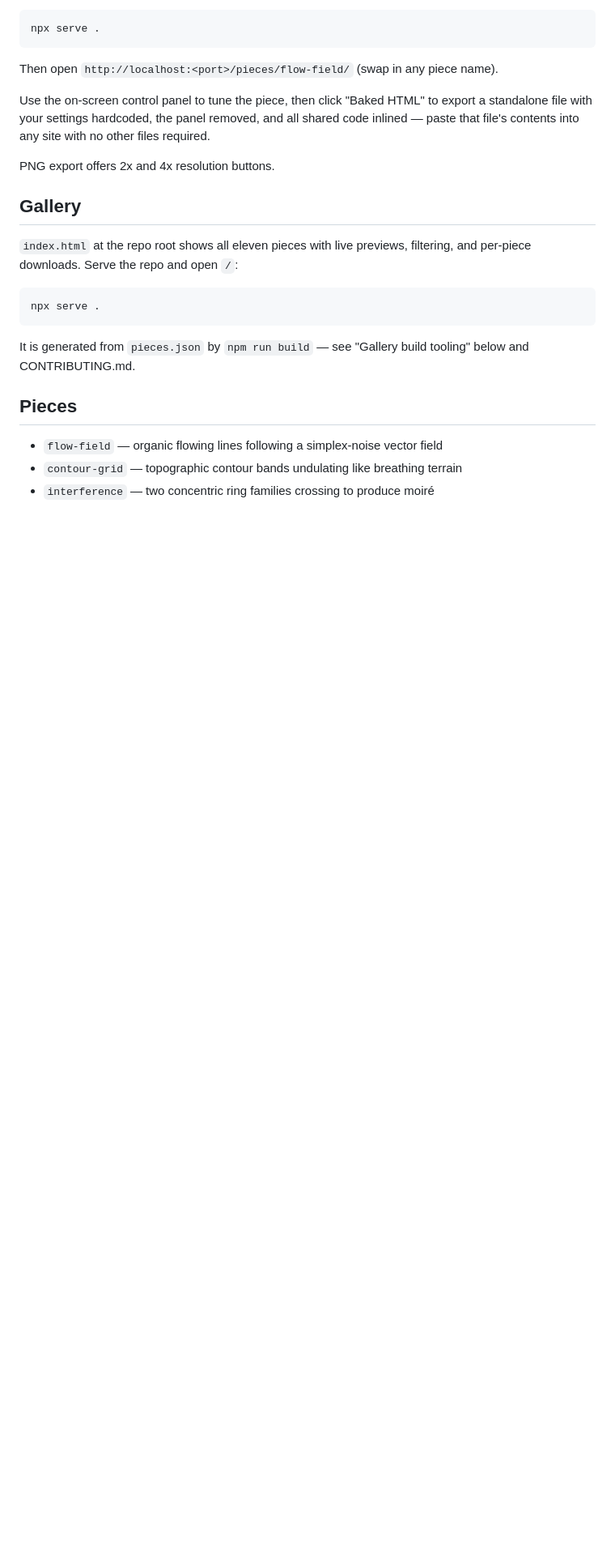
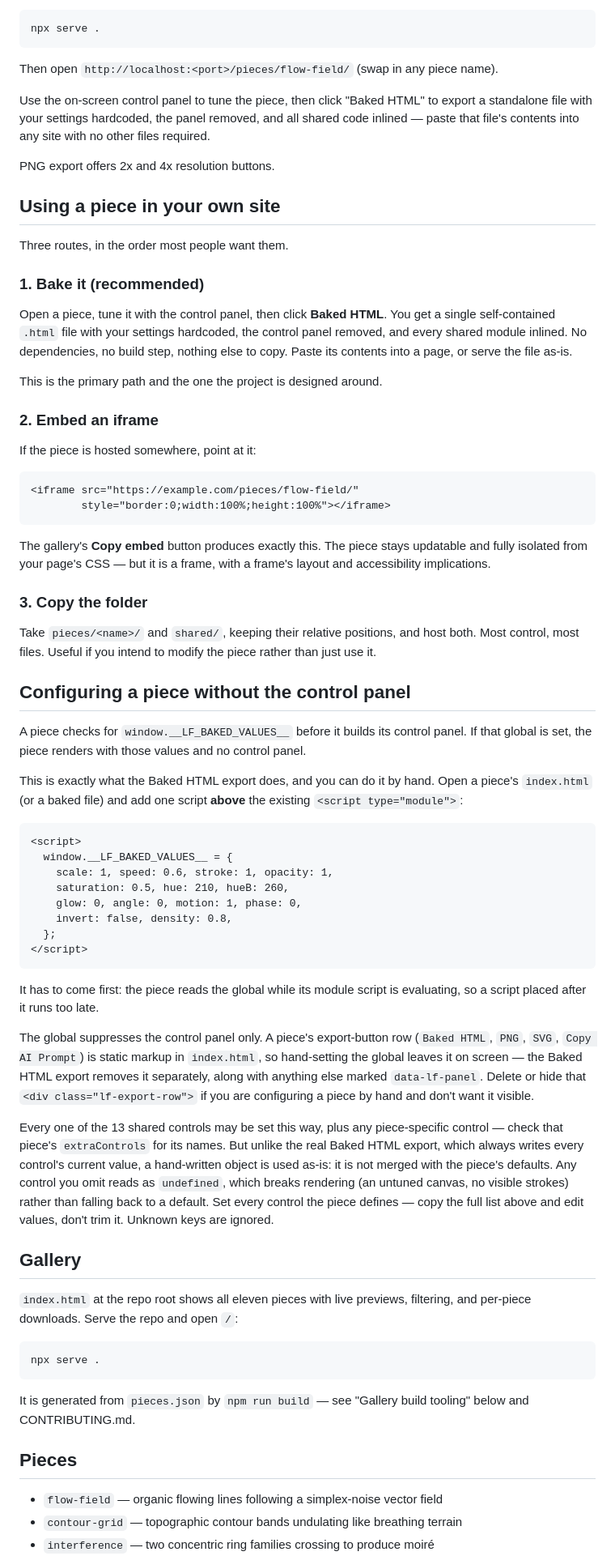
Before and after one commit to Classiccottrell/linefield, a Markdown page: README.md, the part around one of its changes. Shown at 81% size. GitHub-like rendering; blank space fills up the shorter version.

Commit message:
docs: how to use a piece, configure it in code, and what it costs
Adds the three consumption routes (bake, iframe, copy-folder) and the
Performance section, both verified against a running server rather than
written from the manifest. Corrects two claims from the plan draft that
testing disproved: the baked-values global suppresses the control panel
only, not the static export-button row, and a hand-written values object
is used as-is (undefined for any omitted key) rather than merged with the
piece's defaults — only the real Baked HTML export writes a complete set.

Co-Authored-By: Claude Opus 5 <noreply@anthropic.com>
Claude-Session: https://claude.ai/code/session_01PQmmpidfWTJfeN7mgF5o9Z

````diff
--- a/README.md
+++ b/README.md
@@ -24,6 +24,79 @@ removed, and all shared code inlined — paste that file's contents into any
 site with no other files required.
 
 PNG export offers 2x and 4x resolution buttons.
+
+## Using a piece in your own site
+
+Three routes, in the order most people want them.
+
+### 1. Bake it (recommended)
+
+Open a piece, tune it with the control panel, then click **Baked HTML**. You
+get a single self-contained `.html` file with your settings hardcoded, the
+control panel removed, and every shared module inlined. No dependencies, no
+build step, nothing else to copy. Paste its contents into a page, or serve
+the file as-is.
+
+This is the primary path and the one the project is designed around.
+
+### 2. Embed an iframe
+
+If the piece is hosted somewhere, point at it:
+
+```html
+<iframe src="https://example.com/pieces/flow-field/"
+        style="border:0;width:100%;height:100%"></iframe>
+```
+
+The gallery's **Copy embed** button produces exactly this. The piece stays
+updatable and fully isolated from your page's CSS — but it is a frame, with
+a frame's layout and accessibility implications.
+
+### 3. Copy the folder
+
+Take `pieces/<name>/` and `shared/`, keeping their relative positions, and
+host both. Most control, most files. Useful if you intend to modify the
+piece rather than just use it.
+
+## Configuring a piece without the control panel
+
+A piece checks for `window.__LF_BAKED_VALUES__` before it builds its control
+panel. If that global is set, the piece renders with those values and no
+control panel.
+
+This is exactly what the Baked HTML export does, and you can do it by hand.
+Open a piece's `index.html` (or a baked file) and add one script **above**
+the existing `<script type="module">`:
+
+```html
+<script>
+  window.__LF_BAKED_VALUES__ = {
+    scale: 1, speed: 0.6, stroke: 1, opacity: 1,
+    saturation: 0.5, hue: 210, hueB: 260,
+    glow: 0, angle: 0, motion: 1, phase: 0,
+    invert: false, density: 0.8,
+  };
+</script>
+```
+
+It has to come first: the piece reads the global while its module script is
+evaluating, so a script placed after it runs too late.
+
+The global suppresses the control panel only. A piece's export-button row
+(`Baked HTML`, `PNG`, `SVG`, `Copy AI Prompt`) is static markup in
+`index.html`, so hand-setting the global leaves it on screen — the Baked
+HTML export removes it separately, along with anything else marked
+`data-lf-panel`. Delete or hide that `<div class="lf-export-row">` if you
+are configuring a piece by hand and don't want it visible.
+
+Every one of the 13 shared controls may be set this way, plus any
+piece-specific control — check that piece's `extraControls` for its names.
+But unlike the real Baked HTML export, which always writes every control's
+current value, a hand-written object is used as-is: it is not merged with
+the piece's defaults. Any control you omit reads as `undefined`, which
+breaks rendering (an untuned canvas, no visible strokes) rather than
+falling back to a default. Set every control the piece defines — copy the
+full list above and edit values, don't trim it. Unknown keys are ignored.
 
 ## Gallery
 
````
Also changed, not shown: other parts of README.md (+23 -0 lines).
